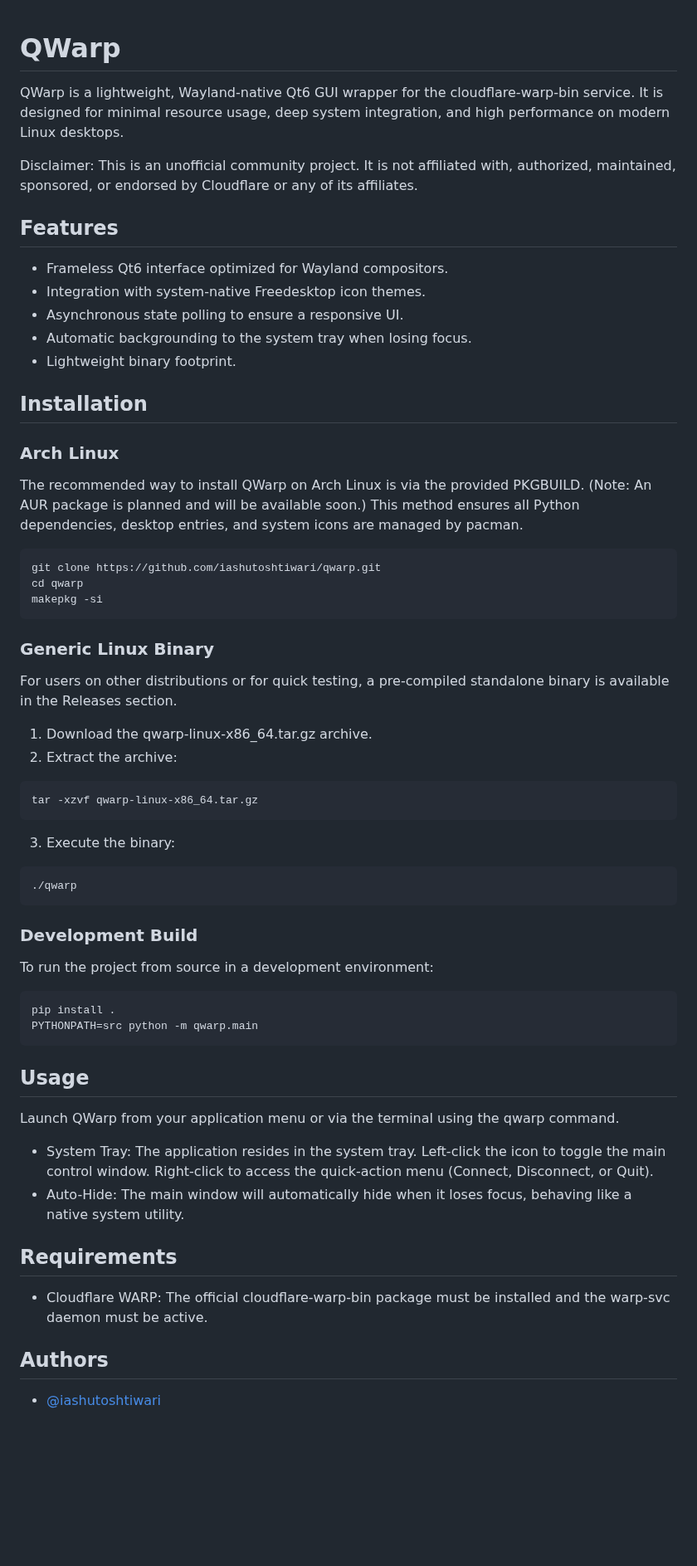
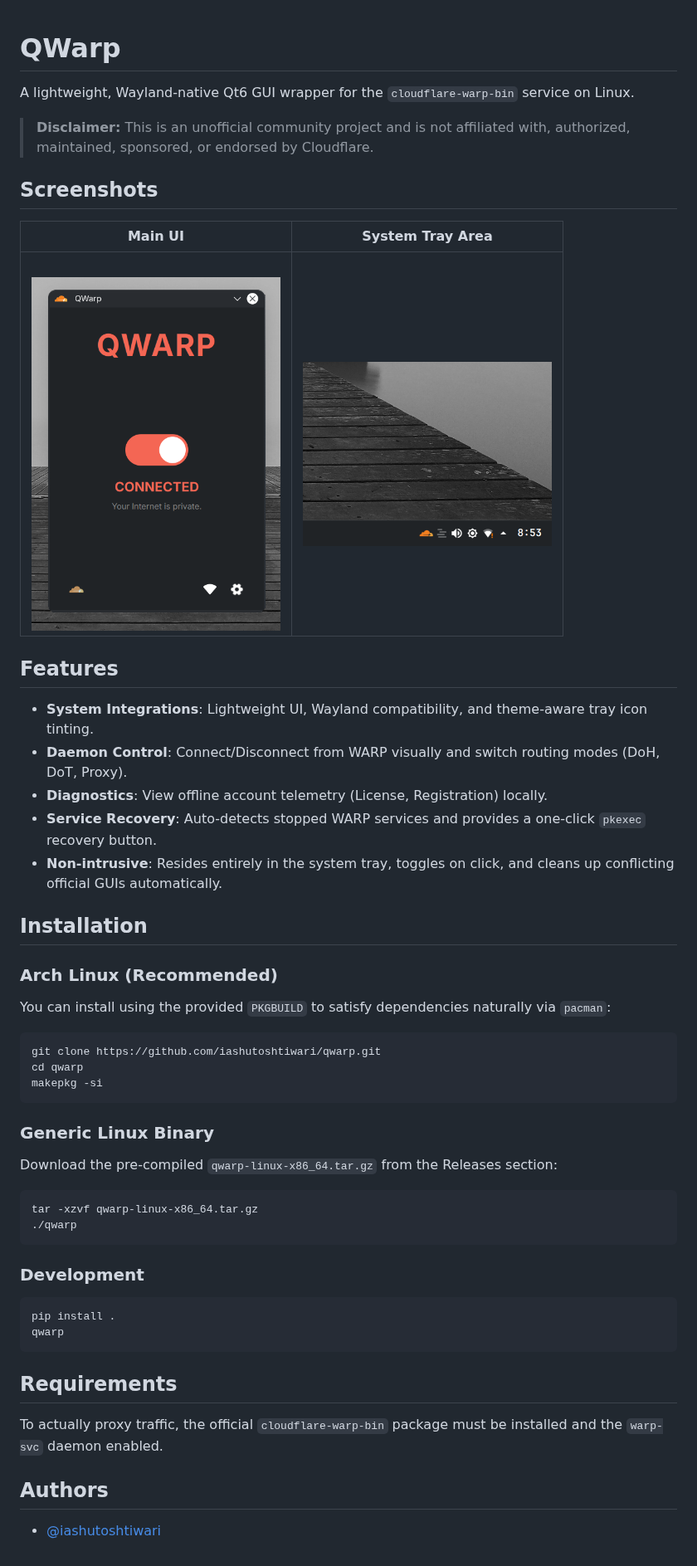
Before and after one commit to iashutoshtiwari/qwarp, a Markdown page: README.md, the part around the change. Shown at 83% size. Drawn GitHub-style; pictures changed too: screenshots/Tray.png (added), screenshots/UI.png (added); blank space fills up the shorter version.

Commit message:
Update README and add screenshots

````diff
--- a/README.md
+++ b/README.md
@@ -1,28 +1,27 @@
-
 # QWarp
 
-QWarp is a lightweight, Wayland-native Qt6 GUI wrapper for the cloudflare-warp-bin service. It is designed for minimal resource usage, deep system integration, and high performance on modern Linux desktops.
+A lightweight, Wayland-native Qt6 GUI wrapper for the `cloudflare-warp-bin` service on Linux.
 
-Disclaimer: This is an unofficial community project. It is not affiliated with, authorized, maintained, sponsored, or endorsed by Cloudflare or any of its affiliates.
+> **Disclaimer:** This is an unofficial community project and is not affiliated with, authorized, maintained, sponsored, or endorsed by Cloudflare.
 
+## Screenshots
 
-
+| Main UI | System Tray Area |
+|:---:|:---:|
+| <!-- Add link to main UI image below --> <br> <img src="/screenshots/UI.png" width="300"/> | <!-- Add link to tray image below --> <br> <img src="screenshots/Tray.png" width="300"/> |
 
 ## Features
 
-- Frameless Qt6 interface optimized for Wayland compositors.
-- Integration with system-native Freedesktop icon themes.
-- Asynchronous state polling to ensure a responsive UI.
-- Automatic backgrounding to the system tray when losing focus.
-- Lightweight binary footprint.
-
-
+- **System Integrations**: Lightweight UI, Wayland compatibility, and theme-aware tray icon tinting.
+- **Daemon Control**: Connect/Disconnect from WARP visually and switch routing modes (DoH, DoT, Proxy).
+- **Diagnostics**: View offline account telemetry (License, Registration) locally.
+- **Service Recovery**: Auto-detects stopped WARP services and provides a one-click `pkexec` recovery button.
+- **Non-intrusive**: Resides entirely in the system tray, toggles on click, and cleans up conflicting official GUIs automatically.
 
 ## Installation
 
-### Arch Linux
-The recommended way to install QWarp on Arch Linux is via the provided PKGBUILD. (Note: An AUR package is planned and will be available soon.) This method ensures all Python dependencies, desktop entries, and system icons are managed by pacman.
-
+### Arch Linux (Recommended)
+You can install using the provided `PKGBUILD` to satisfy dependencies naturally via `pacman`:
 ```bash
 git clone https://github.com/iashutoshtiwari/qwarp.git
 cd qwarp
@@ -30,36 +29,20 @@ makepkg -si
 ```
 
 ### Generic Linux Binary
-For users on other distributions or for quick testing, a pre-compiled standalone binary is available in the Releases section.
-
-1. Download the qwarp-linux-x86_64.tar.gz archive.
-2. Extract the archive:
+Download the pre-compiled `qwarp-linux-x86_64.tar.gz` from the Releases section:
 ```bash
 tar -xzvf qwarp-linux-x86_64.tar.gz
-```
-3. Execute the binary:
-```bash
 ./qwarp
 ```
 
-### Development Build
-To run the project from source in a development environment:
-```sh
+### Development
+```bash
 pip install .
-PYTHONPATH=src python -m qwarp.main
+qwarp
 ```
-## Usage
-
-Launch QWarp from your application menu or via the terminal using the qwarp command.
-- System Tray: The application resides in the system tray. Left-click the icon to toggle the main control window. Right-click to access the quick-action menu (Connect, Disconnect, or Quit).
-- Auto-Hide: The main window will automatically hide when it loses focus, behaving like a native system utility.
-
 
 ## Requirements
-
-- Cloudflare WARP: The official cloudflare-warp-bin package must be installed and the warp-svc daemon must be active.
-
+To actually proxy traffic, the official `cloudflare-warp-bin` package must be installed and the `warp-svc` daemon enabled.
 
 ## Authors
-
 - [@iashutoshtiwari](https://www.github.com/iashutoshtiwari)
````
